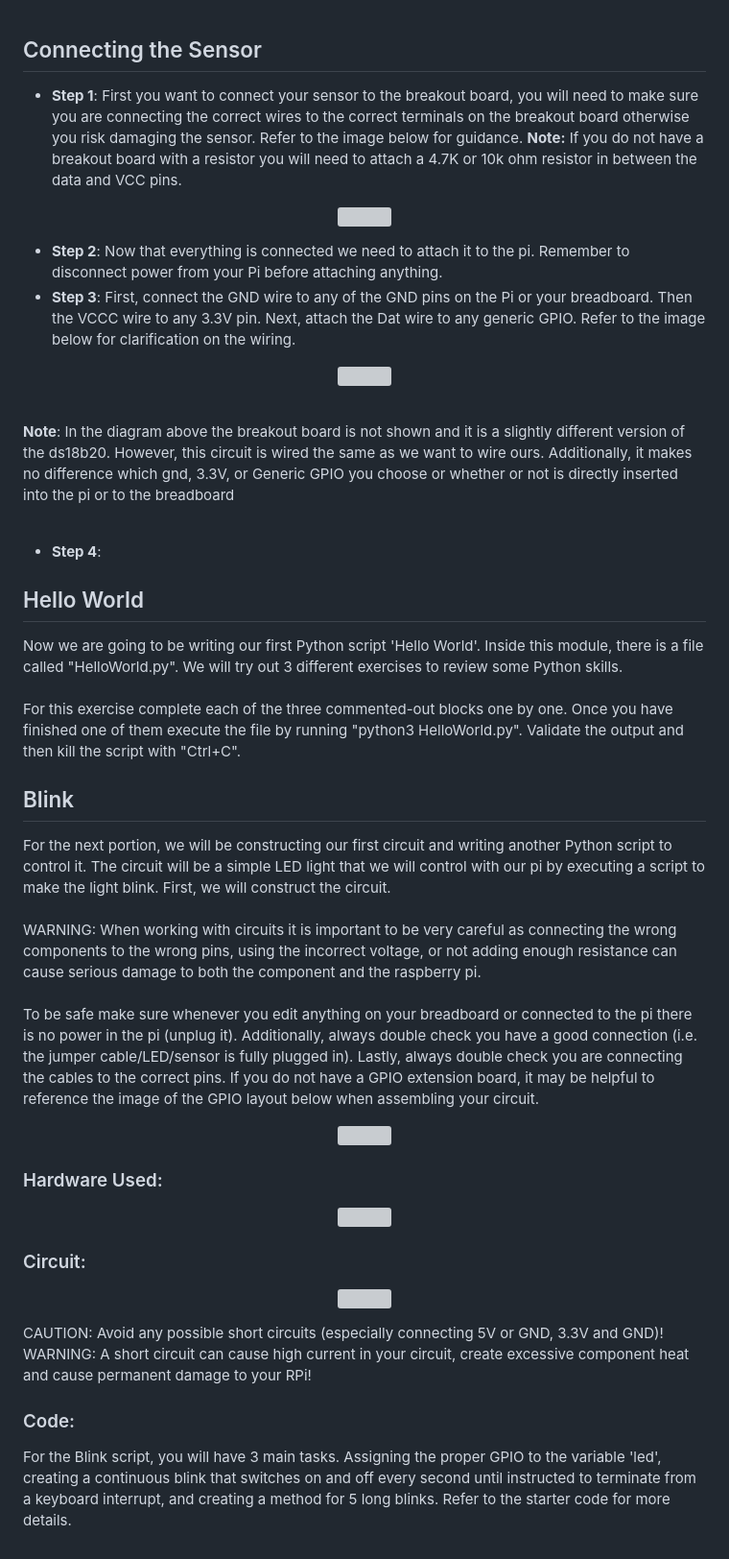
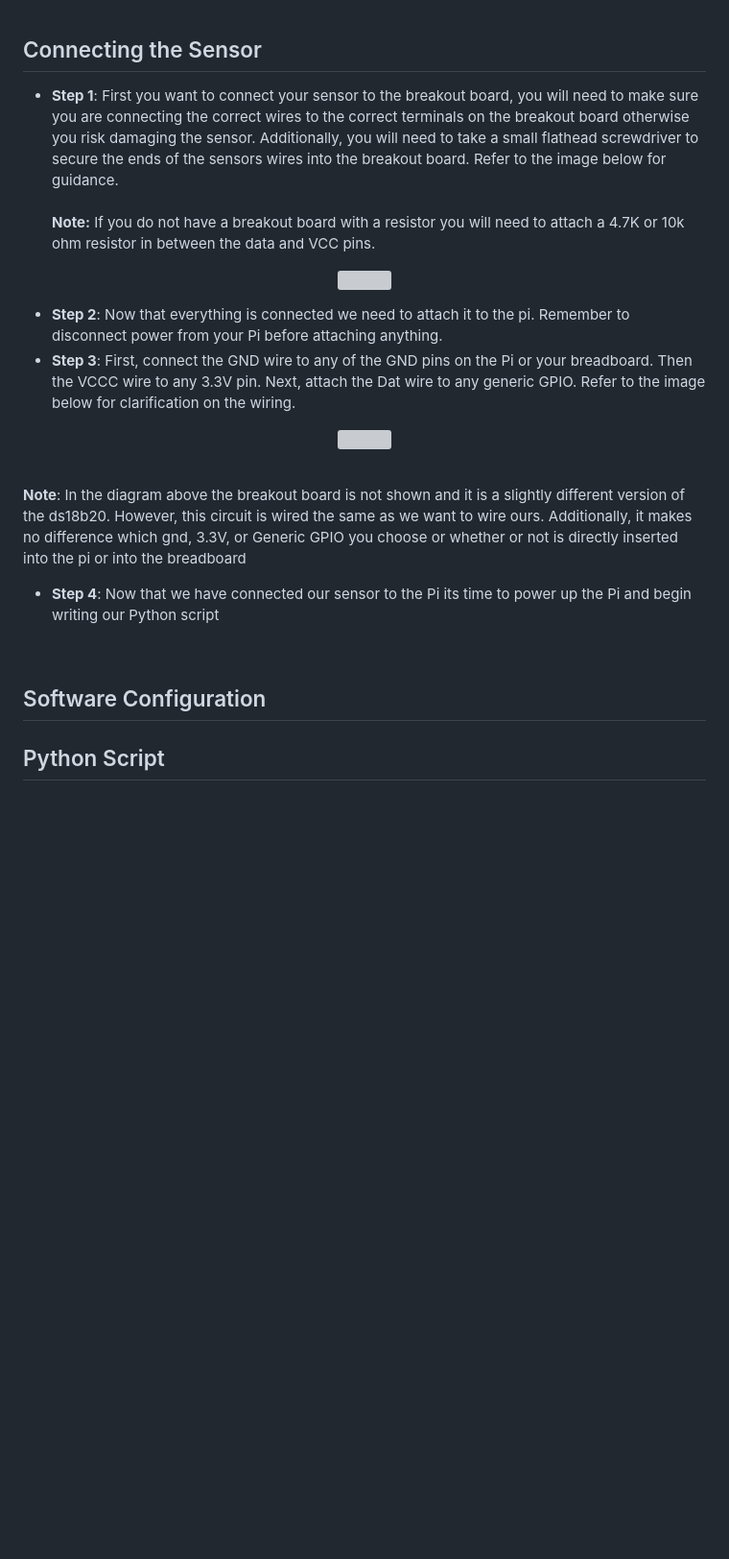
Before and after one commit to brhn-4/RasPi-Modules, a Markdown page: Module 2/Readme.md, the part around one of its changes. Shown at 96% size. GitHub-like rendering; blank space fills up the shorter version; grey boxes are pictures that could not be loaded.

```diff
--- a/Module 2/Readme.md
+++ b/Module 2/Readme.md
@@ -23,7 +22,7 @@ For this project, we will be using the ds18b20 water temperature sensor with an
 
 ## Connecting the Sensor
 
-- **Step 1**: First you want to connect your sensor to the breakout board, you will need to make sure you are connecting the correct wires to the correct terminals on the breakout board otherwise you risk damaging the sensor. Refer to the image below for guidance.  **Note:** If you do not have a breakout board with a resistor you will need to attach a 4.7K or 10k ohm resistor in between the data and VCC pins.
+- **Step 1**: First you want to connect your sensor to the breakout board, you will need to make sure you are connecting the correct wires to the correct terminals on the breakout board otherwise you risk damaging the sensor. Additionally, you will need to take a small flathead screwdriver to secure the ends of the sensors wires into the breakout board. Refer to the image below for guidance.<br><br>  **Note:** If you do not have a breakout board with a resistor you will need to attach a 4.7K or 10k ohm resistor in between the data and VCC pins.
 <p align="center">
   <img src="https://github.com/brhn-4/INTAG-RasPi-Modules/assets/71796616/403e6a49-deb1-4db5-b90f-cffeff06fa62" width="250" />
 </p>
@@ -36,47 +35,14 @@ For this project, we will be using the ds18b20 water temperature sensor with an
 </p>
 <br>
 
-**Note**: In the diagram above the breakout board is not shown and it is a slightly different version of the ds18b20. However, this circuit is wired the same as we want to wire ours. Additionally, it makes no difference which gnd, 3.3V, or Generic GPIO you choose or whether or not is directly inserted into the pi or to the breadboard
+**Note**: In the diagram above the breakout board is not shown and it is a slightly different version of the ds18b20. However, this circuit is wired the same as we want to wire ours. Additionally, it makes no difference which gnd, 3.3V, or Generic GPIO you choose or whether or not is directly inserted into the pi or into the breadboard
 
+- **Step 4**: Now that we have connected our sensor to the Pi its time to power up the Pi and begin writing our Python script
 <br>
-
-
-- **Step 4**:
 
 
 
 
+## Software Configuration
 
-## Hello World
-Now we are going to be writing our first Python script 'Hello World'. Inside this module, there is a file called "HelloWorld.py". We will try out 3 different exercises to review some Python skills. <br><br>
-For this exercise complete each of the three commented-out blocks one by one. Once you have finished one of them execute the file by running "python3 HelloWorld.py". Validate the output and then kill the script with "Ctrl+C".
-
-
-## Blink
-For the next portion, we will be constructing our first circuit and writing another Python script to control it. The circuit will be a simple LED light that we will control with our pi by executing a script to make the light blink. First, we will construct the circuit.
-<br><br>
-WARNING: When working with circuits it is important to be very careful as connecting the wrong components to the wrong pins, using the incorrect voltage, or not adding enough resistance can cause serious damage to both the component and the raspberry pi. <br><br>To be safe make sure whenever you edit anything on your breadboard or connected to the pi there is no power in the pi (unplug it). Additionally, always double check you have a good connection (i.e. the jumper cable/LED/sensor is fully plugged in). Lastly, always double check you are connecting the cables to the correct pins. If you do not have a GPIO extension board, it may be helpful to reference the image of the GPIO layout below when assembling your circuit.
-
-<p align="center">
-<img  width=auto height='450' src='https://github.com/brhn-4/INTAG-RasPi-Modules/assets/71796616/8635543b-0f53-431c-a52e-25c177d05dc4'>
-</p>
-
-### Hardware Used:
-
-<p align="center">
-<img  width=auto height='150' src='https://github.com/brhn-4/INTAG-RasPi-Modules/assets/71796616/b1541db1-75eb-4fbf-9f51-f680d108645e'>
-</p>
-
-### Circuit:
-
-<p align="center">
-<img  width=auto height='300' src='https://github.com/brhn-4/INTAG-RasPi-Modules/assets/71796616/70b3c702-657a-4742-aa4f-9378531059e1'>
-</p>
-
-CAUTION: Avoid any possible short circuits (especially connecting 5V or GND, 3.3V and GND)!
-WARNING: A short circuit can cause high current in your circuit, create excessive component heat and cause
-permanent damage to your RPi!
-
-
-### Code:
-For the Blink script, you will have 3 main tasks. Assigning the proper GPIO to the variable 'led', creating a continuous blink that switches on and off every second until instructed to terminate from a keyboard interrupt, and creating a method for 5 long blinks. Refer to the starter code for more details.
+## Python Script
```
Also changed, not shown: other parts of Module 2/Readme.md (+0 -1 lines).
